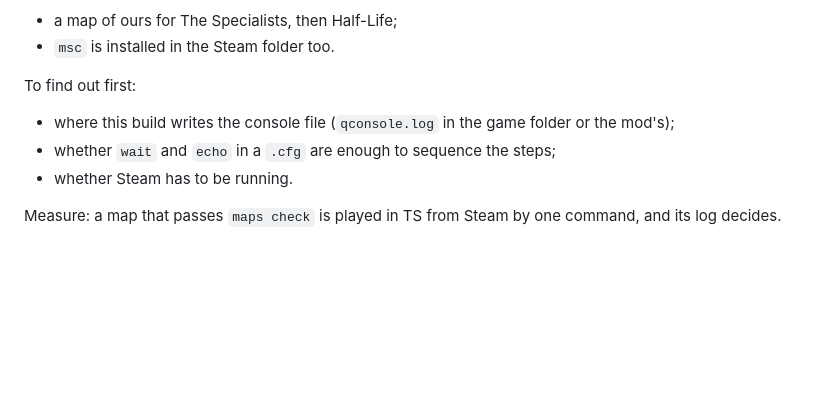
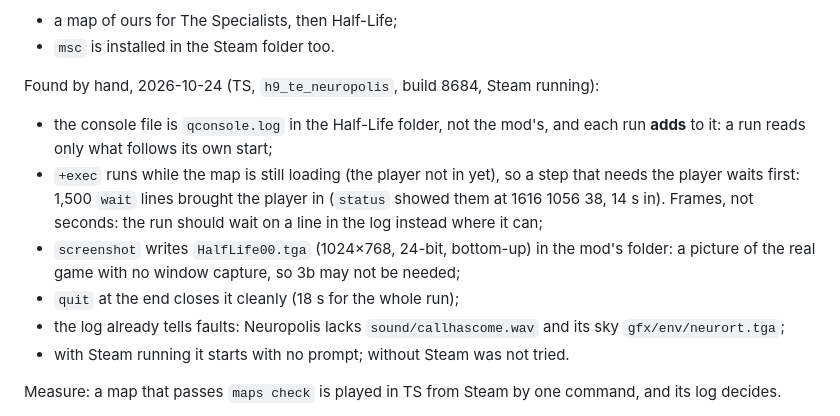
Before and after one commit to 2cwldys/smak, a Markdown page: PLAN.md, the part around the change. Rendered like a GitHub page; blank space fills up the shorter version.

Commit message:
PLAN.md: phase 3a's open questions answered by hand in TS (the log, exec while loading, screenshot, quit)

```diff
--- a/PLAN.md
+++ b/PLAN.md
@@ -80,10 +80,17 @@ First targets:
 - a map of ours for The Specialists, then Half-Life;
 - `msc` is installed in the Steam folder too.
 
-To find out first:
-- where this build writes the console file (`qconsole.log` in the game folder or the mod's);
-- whether `wait` and `echo` in a `.cfg` are enough to sequence the steps;
-- whether Steam has to be running.
+Found by hand, 2026-10-24 (TS, `h9_te_neuropolis`, build 8684, Steam running):
+- the console file is `qconsole.log` in the Half-Life folder, not the mod's, and each run **adds** to it: a run
+  reads only what follows its own start;
+- `+exec` runs while the map is still loading (the player not in yet), so a step that needs the player waits
+  first: 1,500 `wait` lines brought the player in (`status` showed them at 1616 1056 38, 14 s in). Frames, not
+  seconds: the run should wait on a line in the log instead where it can;
+- `screenshot` writes `HalfLife00.tga` (1024×768, 24-bit, bottom-up) in the mod's folder: a picture of the real
+  game with no window capture, so 3b may not be needed;
+- `quit` at the end closes it cleanly (18 s for the whole run);
+- the log already tells faults: Neuropolis lacks `sound/callhascome.wav` and its sky `gfx/env/neurort.tga`;
+- with Steam running it starts with no prompt; without Steam was not tried.
 
 Measure: a map that passes `maps check` is played in TS from Steam by one command, and its log decides.
 
```
